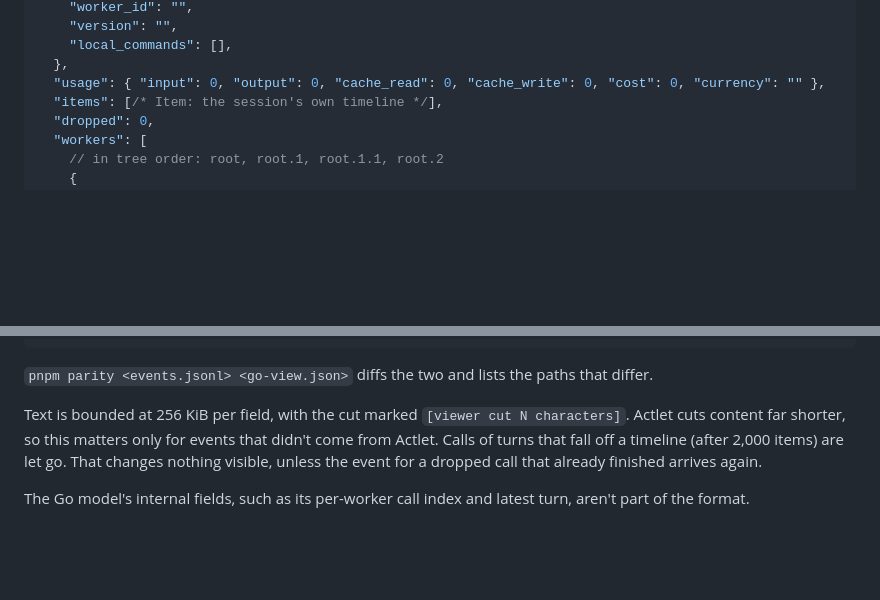
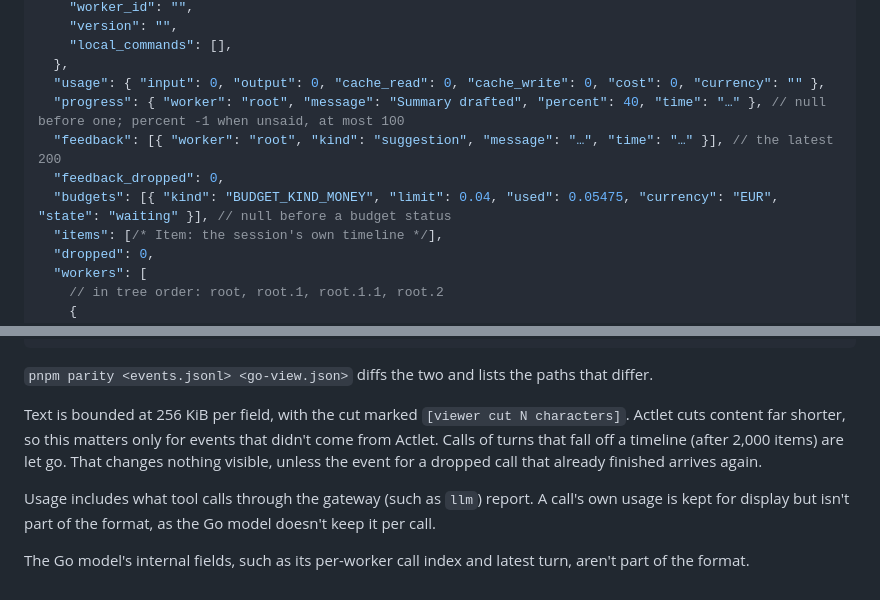
Before and after one commit to actlet/actlet-web, a Markdown page: docs/view-state.md, 2 parts joined by grey strips. Drawn GitHub-style; blank space fills up the shorter version.

```diff
--- a/docs/view-state.md
+++ b/docs/view-state.md
@@ -37,6 +37,10 @@ nanoseconds, trailing zeros trimmed, as Go's `time.RFC3339Nano` writes them. An
     "local_commands": [],
   },
   "usage": { "input": 0, "output": 0, "cache_read": 0, "cache_write": 0, "cost": 0, "currency": "" },
+  "progress": { "worker": "root", "message": "Summary drafted", "percent": 40, "time": "…" }, // null before one; percent -1 when unsaid, at most 100
+  "feedback": [{ "worker": "root", "kind": "suggestion", "message": "…", "time": "…" }], // the latest 200
+  "feedback_dropped": 0,
+  "budgets": [{ "kind": "BUDGET_KIND_MONEY", "limit": 0.04, "used": 0.05475, "currency": "EUR", "state": "waiting" }], // null before a budget status
   "items": [/* Item: the session's own timeline */],
   "dropped": 0,
   "workers": [
@@ -106,4 +110,7 @@ Text is bounded at 256 KiB per field, with the cut marked `[viewer cut N charact
 so this matters only for events that didn't come from Actlet. Calls of turns that fall off a timeline (after 2,000 items)
 are let go. That changes nothing visible, unless the event for a dropped call that already finished arrives again.
 
+Usage includes what tool calls through the gateway (such as `llm`) report. A call's own usage is kept for display
+but isn't part of the format, as the Go model doesn't keep it per call.
+
 The Go model's internal fields, such as its per-worker call index and latest turn, aren't part of the format.
```
Also changed, not shown: AGENTS.md (+3 -2 lines), README.md (+53 -18 lines), docs/budget-session.png (added), docs/budget-waiting.png (added).
